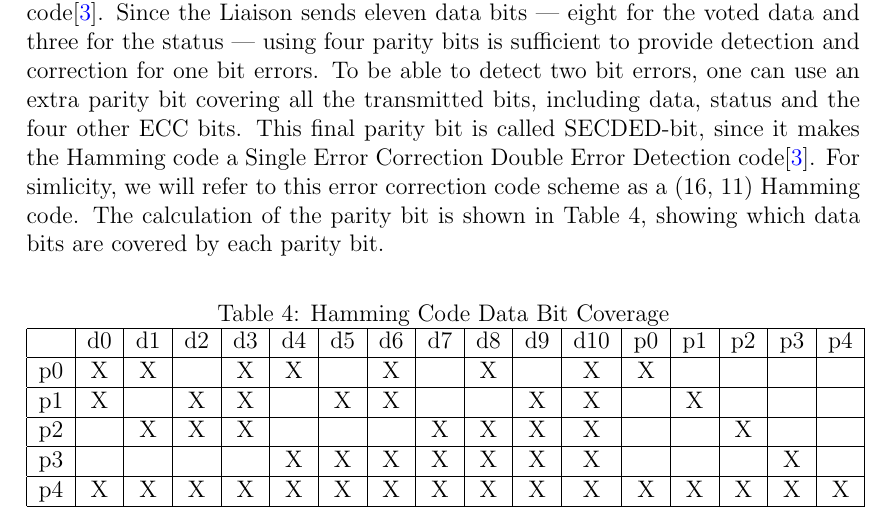
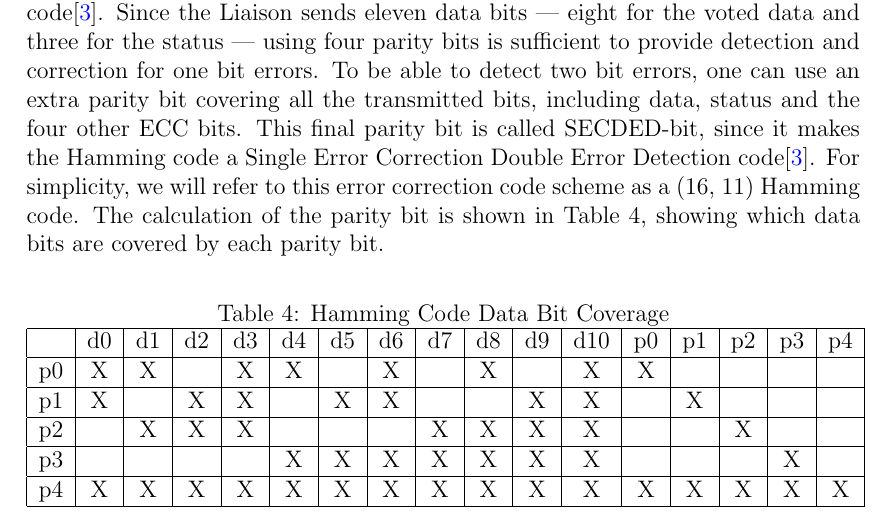
Before and after one commit to benjambj/TFE4140, a LaTeX document (report/main.tex, which reads report/design/design.tex): part of page 11 of 24, cut so that both start at the same text. Compiled offline with pdfLaTeX.

Commit message:
simlicity -> simplicity

```diff
--- a/report/design/design.tex
+++ b/report/design/design.tex
@@ -198,7 +198,7 @@ bit errors. To be able to detect two bit errors, one can use an extra
 parity bit covering all the transmitted bits, including data, status
 and the four other ECC bits. This final parity bit is called
 SECDED-bit, since it makes the Hamming code a Single Error Correction
-Double Error Detection code\cite{ecc}. For simlicity, we will refer to
+Double Error Detection code\cite{ecc}. For simplicity, we will refer to
 this error correction code scheme as a (16, 11) Hamming code. The
 calculation of the parity bit is shown in \autoref{tab:hammingcode},
 showing which data bits are covered by each parity bit.
```
